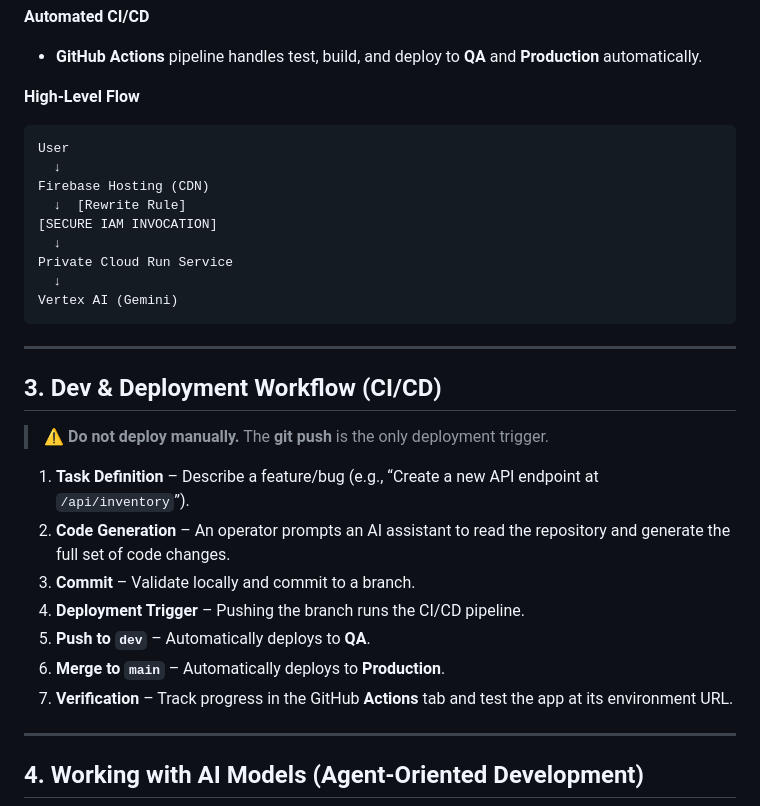
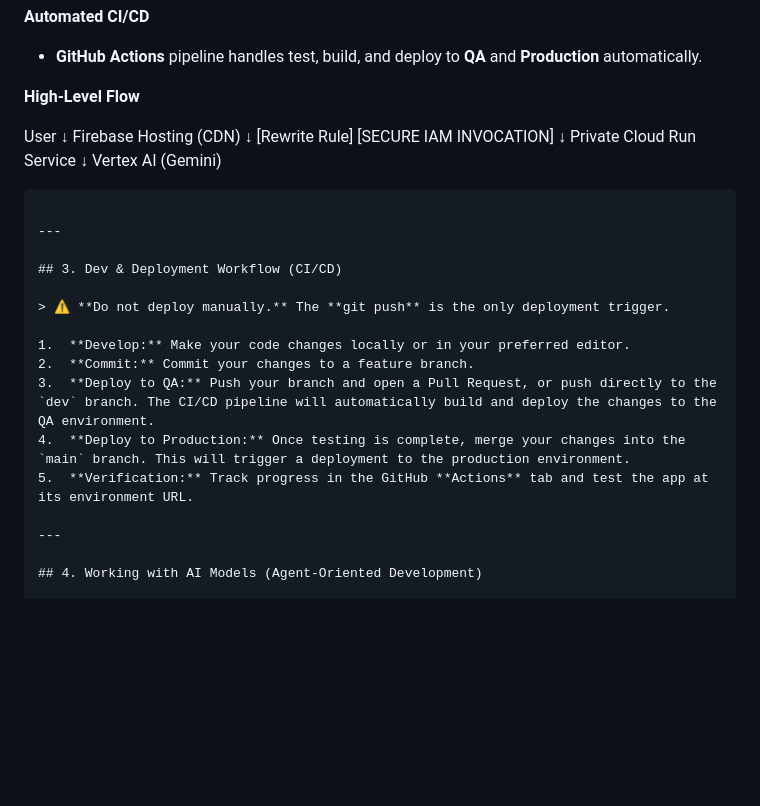
Before and after one commit to bimagics/template-base, a Markdown page: README.md, the part around the change printed below. GitHub-like rendering; blank space fills up the shorter version.

````diff
--- a/README.md
+++ b/README.md
@@ -50,16 +61,16 @@ This template is generated and managed by **WIZBI** and embraces an **AI-first w
 
 **High-Level Flow**
 
-```
 User
-  ↓
+↓
 Firebase Hosting (CDN)
-  ↓  [Rewrite Rule]
+↓  [Rewrite Rule]
 [SECURE IAM INVOCATION]
-  ↓
+↓
 Private Cloud Run Service
-  ↓
+↓
 Vertex AI (Gemini)
+
 ```
 
 ---
@@ -68,13 +79,11 @@ Vertex AI (Gemini)
 
 > ⚠️ **Do not deploy manually.** The **git push** is the only deployment trigger.
 
-1. **Task Definition** – Describe a feature/bug (e.g., “Create a new API endpoint at `/api/inventory`”).
-2. **Code Generation** – An operator prompts an AI assistant to read the repository and generate the full set of code changes.
-3. **Commit** – Validate locally and commit to a branch.
-4. **Deployment Trigger** – Pushing the branch runs the CI/CD pipeline.
-5. **Push to `dev`** – Automatically deploys to **QA**.
-6. **Merge to `main`** – Automatically deploys to **Production**.
-7. **Verification** – Track progress in the GitHub **Actions** tab and test the app at its environment URL.
+1.  **Develop:** Make your code changes locally or in your preferred editor.
+2.  **Commit:** Commit your changes to a feature branch.
+3.  **Deploy to QA:** Push your branch and open a Pull Request, or push directly to the `dev` branch. The CI/CD pipeline will automatically build and deploy the changes to the QA environment.
+4.  **Deploy to Production:** Once testing is complete, merge your changes into the `main` branch. This will trigger a deployment to the production environment.
+5.  **Verification:** Track progress in the GitHub **Actions** tab and test the app at its environment URL.
 
 ---
 
````
Also changed, not shown: other parts of README.md (+68 -67 lines).
